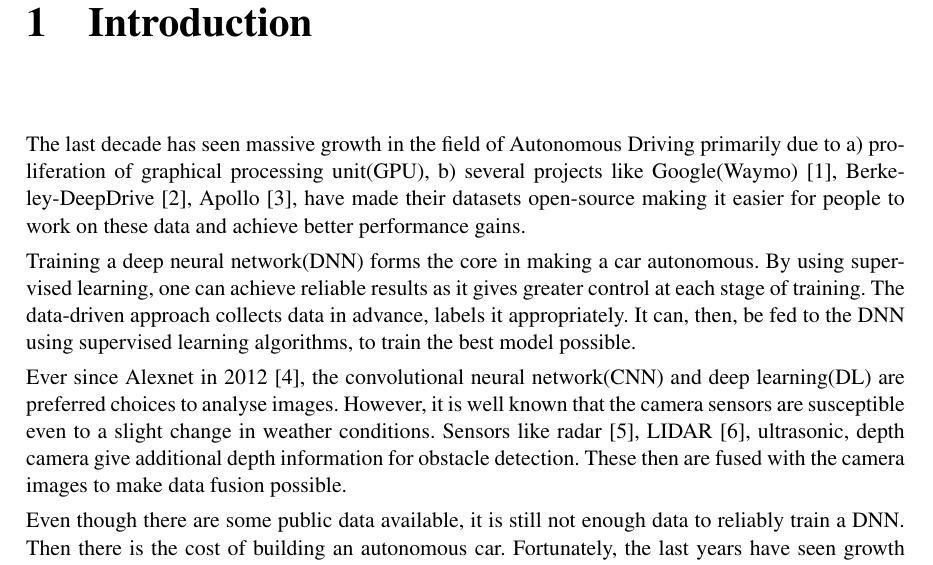
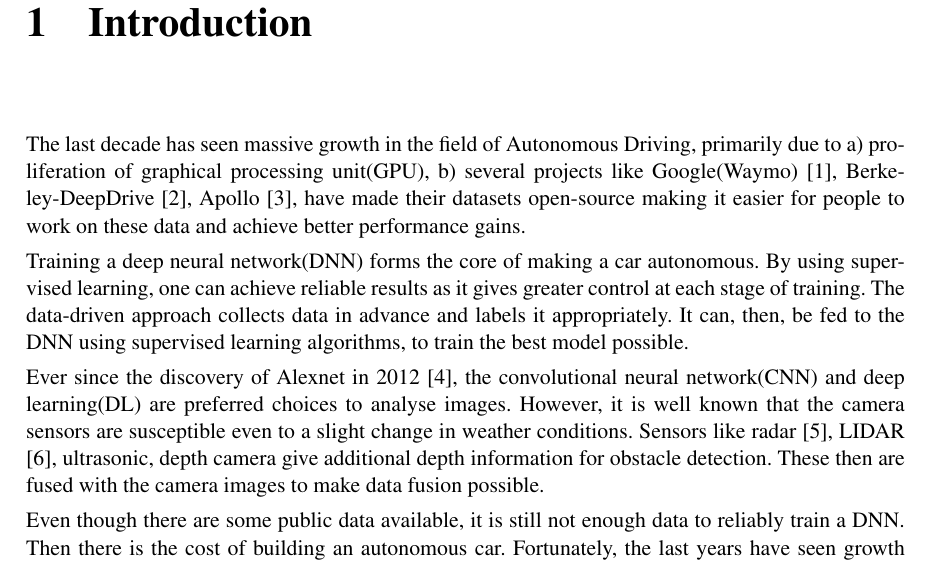
Before and after one commit to dr563105/masterarbeit, a LaTeX thesis (thesis.tex, which reads chapter01_introduction.tex): part of page 1 of 6, cut so that both start at the same text. Compiled offline with LaTeX, dvips and Ghostscript; a LaTeX package or settings file that is missing is left out.

Commit message:
abhi changes

```diff
--- a/chapter01_introduction.tex
+++ b/chapter01_introduction.tex
@@ -1,7 +1,7 @@
 \chapter{Introduction}
 
 The last decade has seen massive growth in the field of Autonomous
-Driving primarily due to
+Driving, primarily due to
 \begin{enumerate*}[label= \alph*)]
     \item proliferation of graphical processing unit(GPU),
 
@@ -13,13 +13,13 @@ Driving primarily due to
 
 
 
-Training a deep neural network(DNN) forms the core in making a car autonomous.
+Training a deep neural network(DNN) forms the core of making a car autonomous.
 By using supervised learning, one can achieve reliable results as it gives greater control
-at each stage of training. The data-driven approach collects data in advance, labels it
+at each stage of training. The data-driven approach collects data in advance and labels it
 appropriately. It can, then, be fed to the DNN using supervised
 learning algorithms, to train the best model possible.
 
-Ever since Alexnet in 2012 \cite{Alexnet2012}, the convolutional neural network(CNN) and
+Ever since the discovery of Alexnet in 2012 \cite{Alexnet2012}, the convolutional neural network(CNN) and
 deep learning(DL) are preferred choices to analyse images.  However, it is well known that the camera sensors are susceptible even to a slight change in weather conditions.
  Sensors like radar \cite{Radar}, LIDAR \cite{LIDAR}, ultrasonic, depth camera
 give additional depth information for obstacle detection. These then are fused with the camera images to make
```
